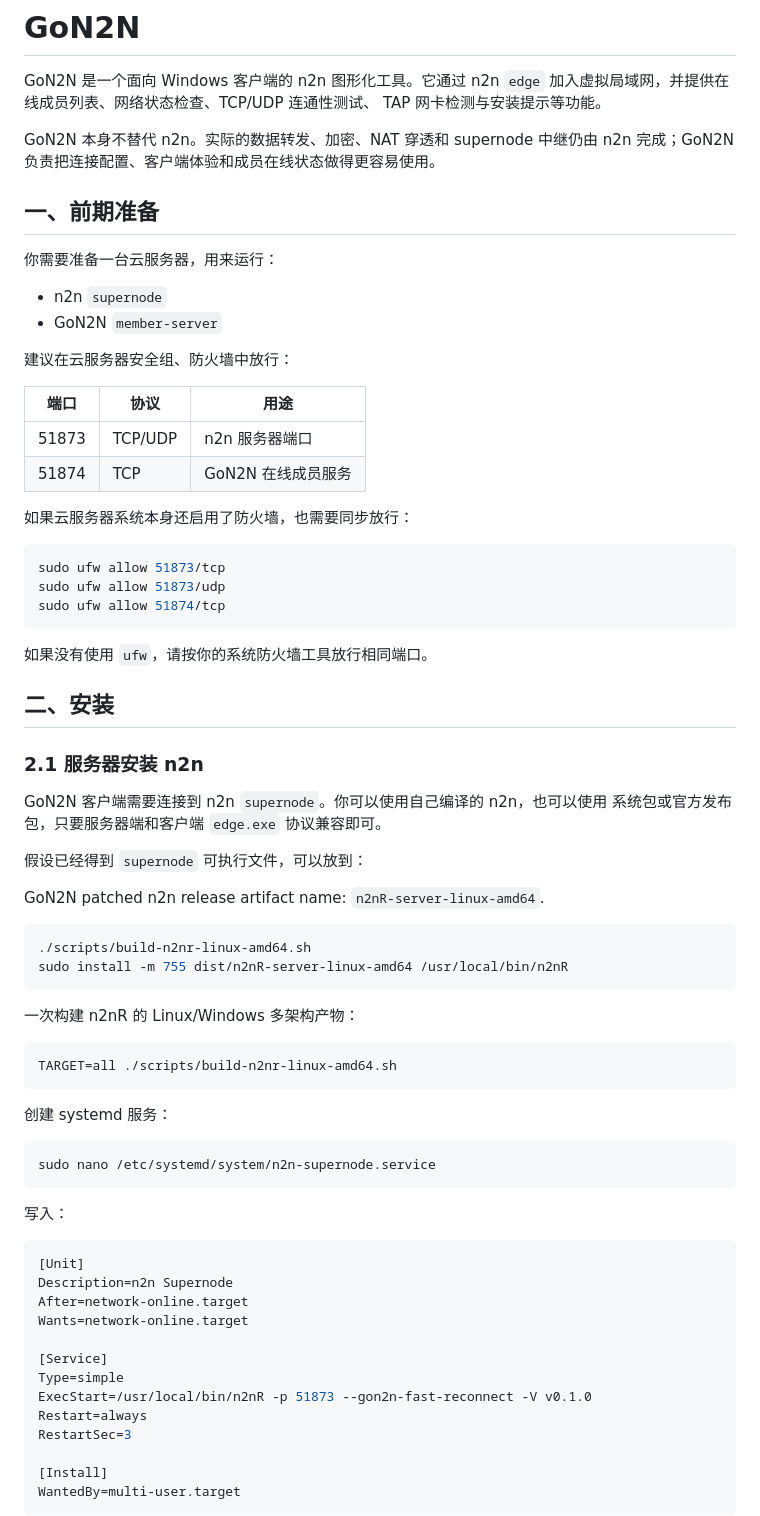
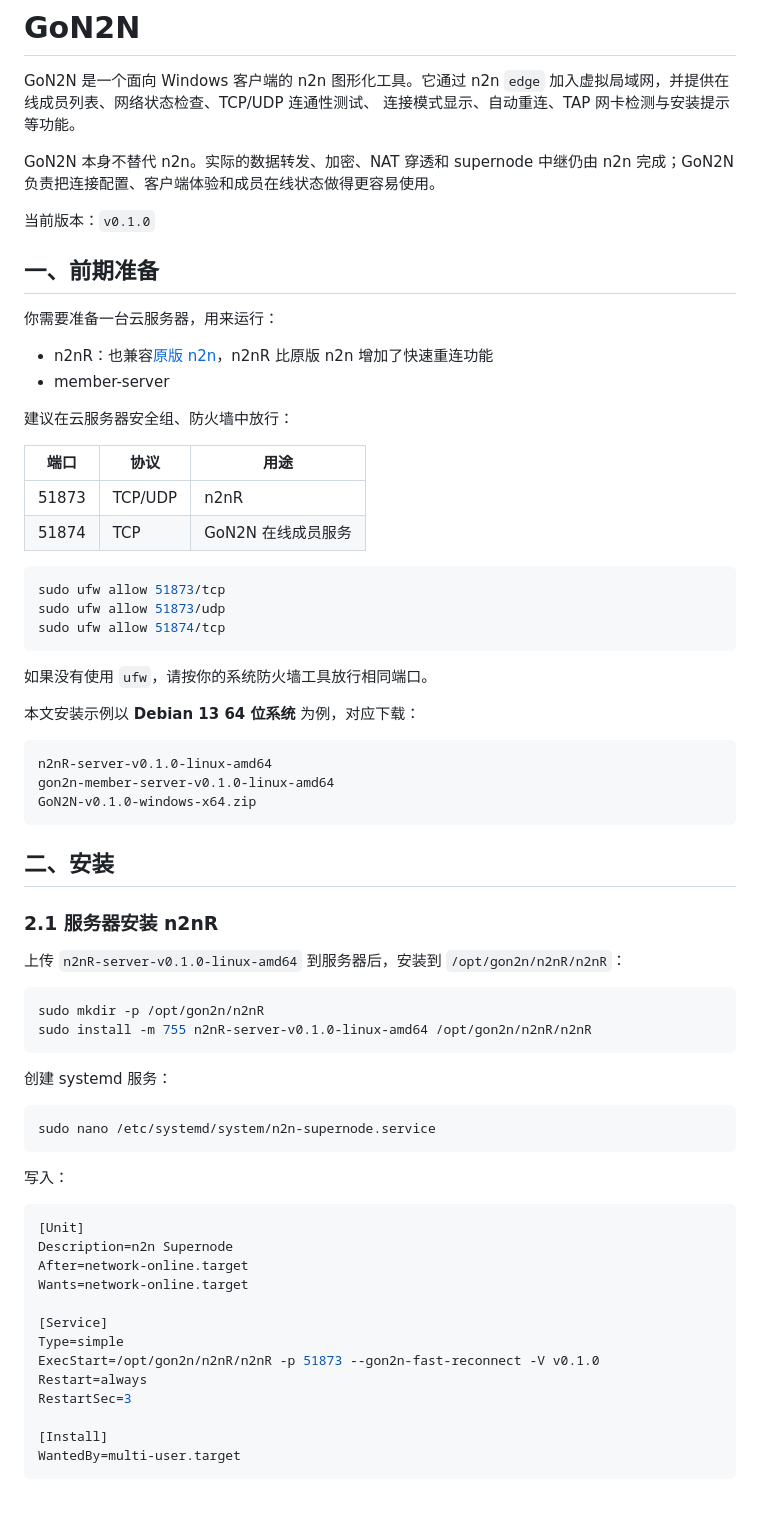
Before and after one commit to langstaffe/GoN2N, a Markdown page: README.md, the part around one of its changes. GitHub-like rendering.

````diff
--- a/README.md
+++ b/README.md
@@ -2,26 +2,27 @@
 
 GoN2N 是一个面向 Windows 客户端的 n2n 图形化工具。它通过 n2n `edge`
 加入虚拟局域网，并提供在线成员列表、网络状态检查、TCP/UDP 连通性测试、
-TAP 网卡检测与安装提示等功能。
+连接模式显示、自动重连、TAP 网卡检测与安装提示等功能。
 
 GoN2N 本身不替代 n2n。实际的数据转发、加密、NAT 穿透和 supernode 中继仍由
 n2n 完成；GoN2N 负责把连接配置、客户端体验和成员在线状态做得更容易使用。
+
+当前版本：`v0.1.0`
 
 ## 一、前期准备
 
 你需要准备一台云服务器，用来运行：
 
-- n2n `supernode`
-- GoN2N `member-server`
+- n2nR：也兼容[原版 n2n](https://github.com/ntop/n2n)，n2nR 比原版 n2n 增加了快速重连功能
+- member-server
 
 建议在云服务器安全组、防火墙中放行：
 
 | 端口 | 协议 | 用途 |
 | --- | --- | --- |
-| 51873 | TCP/UDP | n2n 服务器端口 |
+| 51873 | TCP/UDP | n2nR |
 | 51874 | TCP | GoN2N 在线成员服务 |
 
-如果云服务器系统本身还启用了防火墙，也需要同步放行：
 
 ```bash
 sudo ufw allow 51873/tcp
@@ -31,26 +32,23 @@ sudo ufw allow 51874/tcp
 
 如果没有使用 `ufw`，请按你的系统防火墙工具放行相同端口。
 
+本文安装示例以 **Debian 13 64 位系统** 为例，对应下载：
+
+```text
+n2nR-server-v0.1.0-linux-amd64
+gon2n-member-server-v0.1.0-linux-amd64
+GoN2N-v0.1.0-windows-x64.zip
+```
+
 ## 二、安装
 
-### 2.1 服务器安装 n2n
+### 2.1 服务器安装 n2nR
 
-GoN2N 客户端需要连接到 n2n `supernode`。你可以使用自己编译的 n2n，也可以使用
-系统包或官方发布包，只要服务器端和客户端 `edge.exe` 协议兼容即可。
-
-假设已经得到 `supernode` 可执行文件，可以放到：
-
-GoN2N patched n2n release artifact name: `n2nR-server-linux-amd64`.
+上传 `n2nR-server-v0.1.0-linux-amd64` 到服务器后，安装到 `/opt/gon2n/n2nR/n2nR`：
 
 ```bash
-./scripts/build-n2nr-linux-amd64.sh
-sudo install -m 755 dist/n2nR-server-linux-amd64 /usr/local/bin/n2nR
-```
-
-一次构建 n2nR 的 Linux/Windows 多架构产物：
-
-```bash
-TARGET=all ./scripts/build-n2nr-linux-amd64.sh
+sudo mkdir -p /opt/gon2n/n2nR
+sudo install -m 755 n2nR-server-v0.1.0-linux-amd64 /opt/gon2n/n2nR/n2nR
 ```
 
 创建 systemd 服务：
@@ -69,7 +67,7 @@ Wants=network-online.target
 
 [Service]
 Type=simple
-ExecStart=/usr/local/bin/n2nR -p 51873 --gon2n-fast-reconnect -V v0.1.0
+ExecStart=/opt/gon2n/n2nR/n2nR -p 51873 --gon2n-fast-reconnect -V v0.1.0
 Restart=always
 RestartSec=3
 
````
Also changed, not shown: other parts of README.md (+115 -26 lines).
